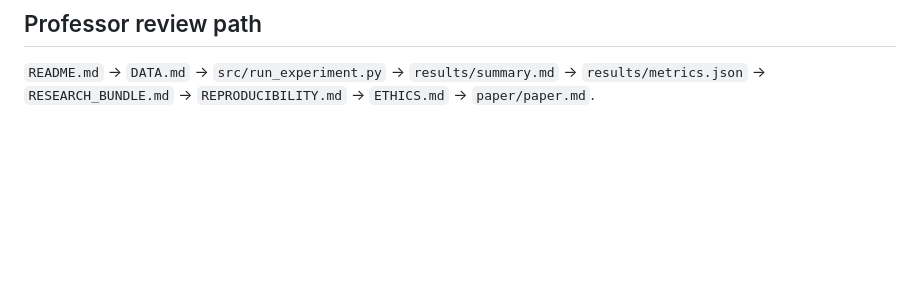
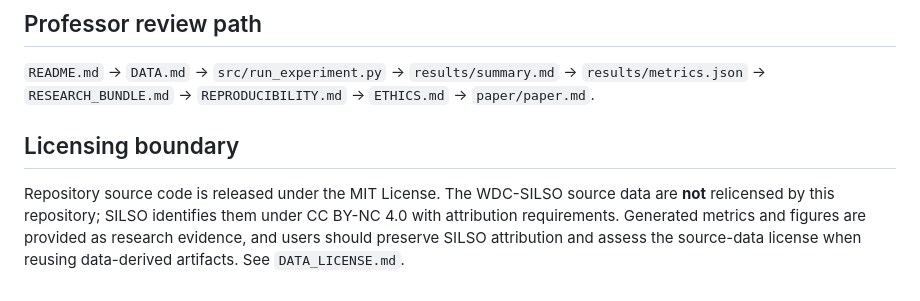
Before and after one commit to devissaputra/mini_transformers_sequences, a Markdown page: README.md, the part around the change. Rendered like a GitHub page; blank space fills up the shorter version.

Commit message:
docs: clarify SILSO data licensing boundary

```diff
--- a/README.md
+++ b/README.md
@@ -95,3 +95,8 @@ A win on one horizon does not establish general Transformer superiority. Sunspot
 ## Professor review path
 
 `README.md` → `DATA.md` → `src/run_experiment.py` → `results/summary.md` → `results/metrics.json` → `RESEARCH_BUNDLE.md` → `REPRODUCIBILITY.md` → `ETHICS.md` → `paper/paper.md`.
+
+
+## Licensing boundary
+
+Repository source code is released under the MIT License. The WDC-SILSO source data are **not** relicensed by this repository; SILSO identifies them under CC BY-NC 4.0 with attribution requirements. Generated metrics and figures are provided as research evidence, and users should preserve SILSO attribution and assess the source-data license when reusing data-derived artifacts. See `DATA_LICENSE.md`.
```
